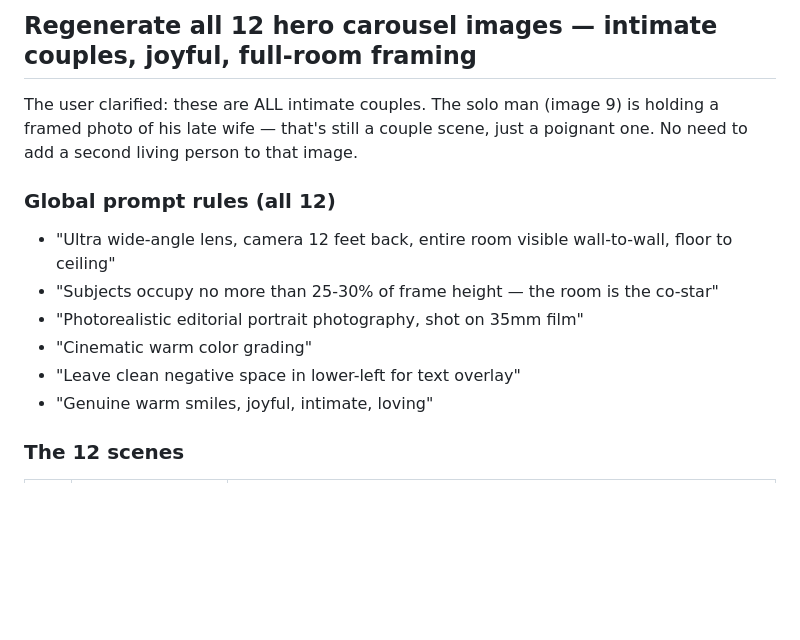
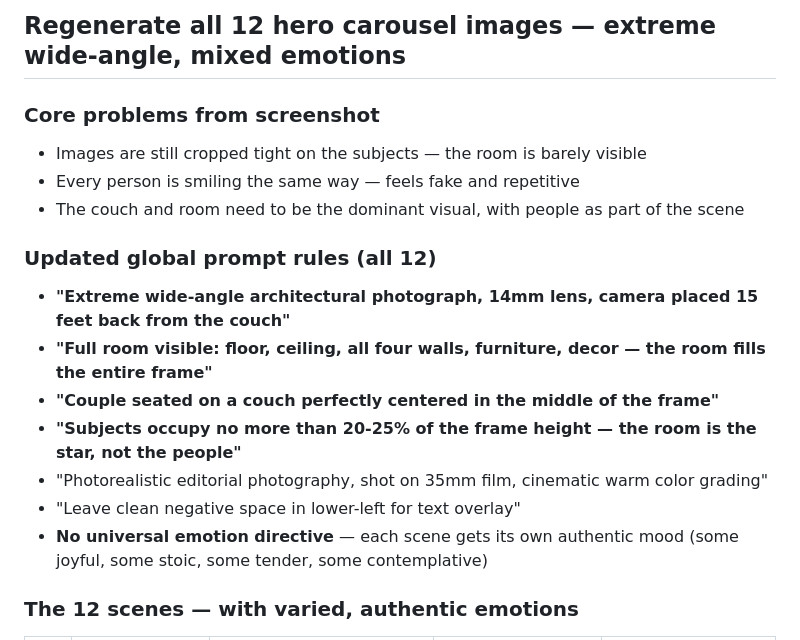
Before and after one commit to laurieai94/heartlines-ai, a Markdown page: .lovable/plan.md, the part around one of its changes. Drawn GitHub-style; blank space fills up the shorter version.

```diff
--- a/.lovable/plan.md
+++ b/.lovable/plan.md
@@ -1,16 +1,20 @@
 
 
-## Regenerate all 12 hero carousel images — intimate couples, joyful, full-room framing
+## Regenerate all 12 hero carousel images — extreme wide-angle, mixed emotions
 
-The user clarified: these are ALL intimate couples. The solo man (image 9) is holding a framed photo of his late wife — that's still a couple scene, just a poignant one. No need to add a second living person to that image.
+### Core problems from screenshot
+- Images are still cropped tight on the subjects — the room is barely visible
+- Every person is smiling the same way — feels fake and repetitive
+- The couch and room need to be the dominant visual, with people as part of the scene
 
-### Global prompt rules (all 12)
-- "Ultra wide-angle lens, camera 12 feet back, entire room visible wall-to-wall, floor to ceiling"
-- "Subjects occupy no more than 25-30% of frame height — the room is the co-star"
-- "Photorealistic editorial portrait photography, shot on 35mm film"
-- "Cinematic warm color grading"
+### Updated global prompt rules (all 12)
+- **"Extreme wide-angle architectural photograph, 14mm lens, camera placed 15 feet back from the couch"**
+- **"Full room visible: floor, ceiling, all four walls, furniture, decor — the room fills the entire frame"**
+- **"Couple seated on a couch perfectly centered in the middle of the frame"**
+- **"Subjects occupy no more than 20-25% of the frame height — the room is the star, not the people"**
+- "Photorealistic editorial photography, shot on 35mm film, cinematic warm color grading"
 - "Leave clean negative space in lower-left for text overlay"
-- "Genuine warm smiles, joyful, intimate, loving"
+- **No universal emotion directive** — each scene gets its own authentic mood (some joyful, some stoic, some tender, some contemplative)
 
-### The 12 scenes
+### The 12 scenes — with varied, authentic emotions
 
```
Also changed, not shown: other parts of .lovable/plan.md (+22 -15 lines).
